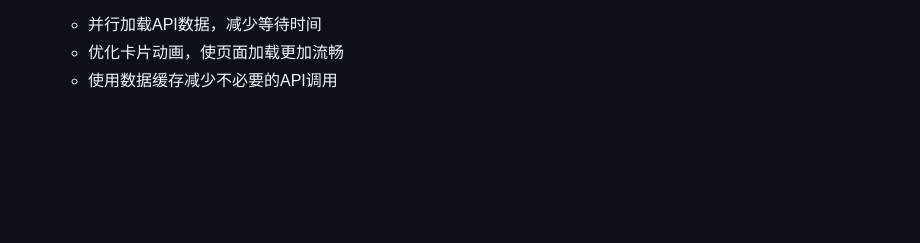
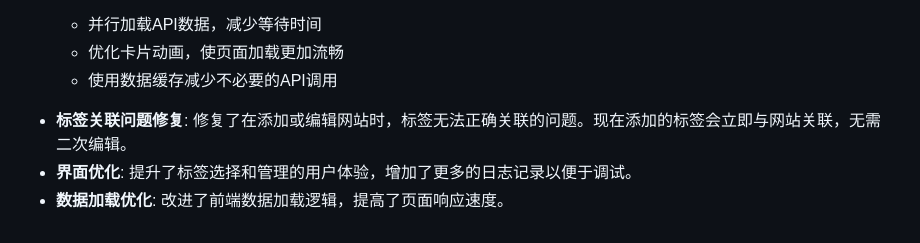
Before and after one commit to joeseesun/sqlite-webnavi, a Markdown page: README.md, the part around the change. GitHub-like rendering; blank space fills up the shorter version.

Commit message:
更新README.md，添加标签关联问题修复的说明

```diff
--- a/README.md
+++ b/README.md
@@ -171,3 +171,7 @@ MIT License
    - 并行加载API数据，减少等待时间
    - 优化卡片动画，使页面加载更加流畅
    - 使用数据缓存减少不必要的API调用
+
+- **标签关联问题修复**: 修复了在添加或编辑网站时，标签无法正确关联的问题。现在添加的标签会立即与网站关联，无需二次编辑。
+- **界面优化**: 提升了标签选择和管理的用户体验，增加了更多的日志记录以便于调试。
+- **数据加载优化**: 改进了前端数据加载逻辑，提高了页面响应速度。
```
